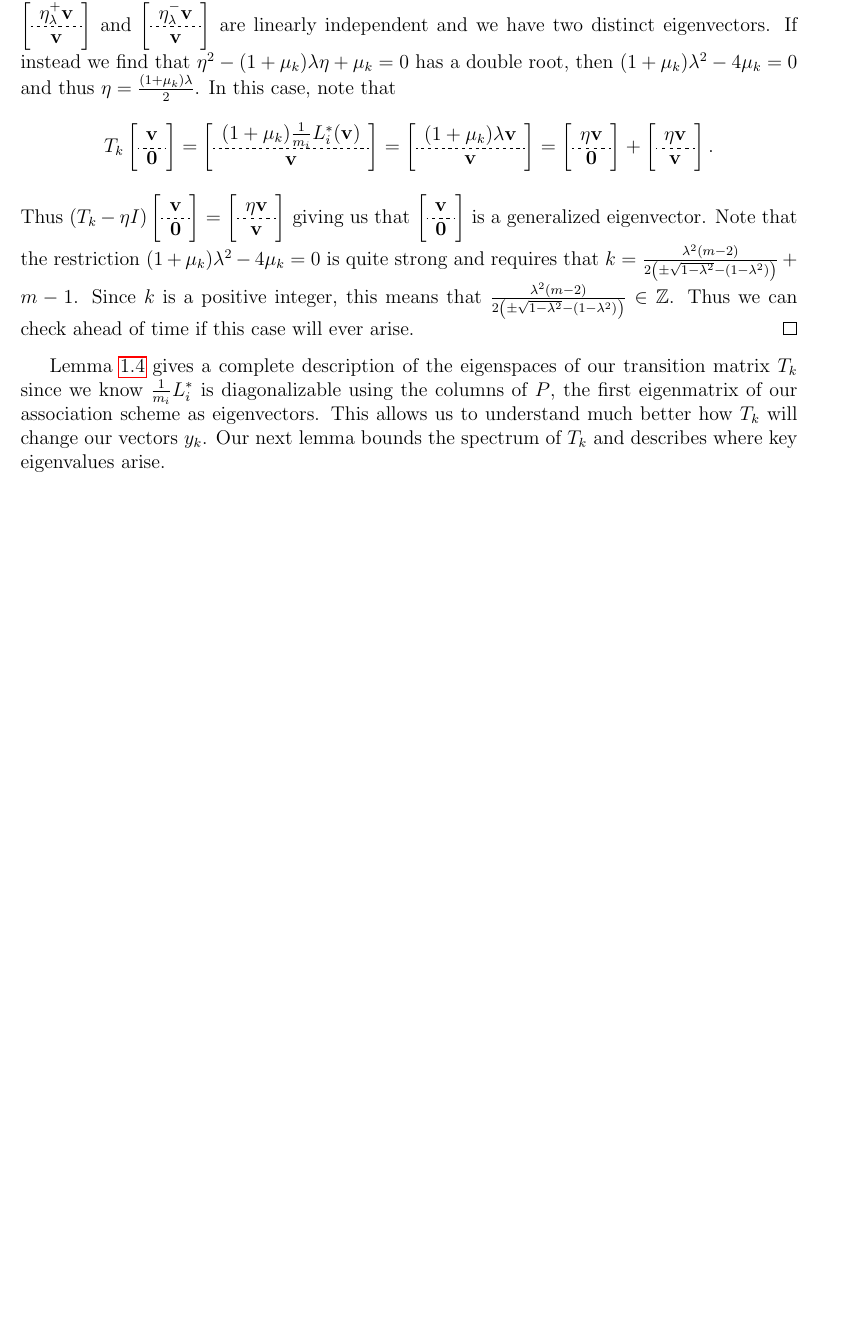
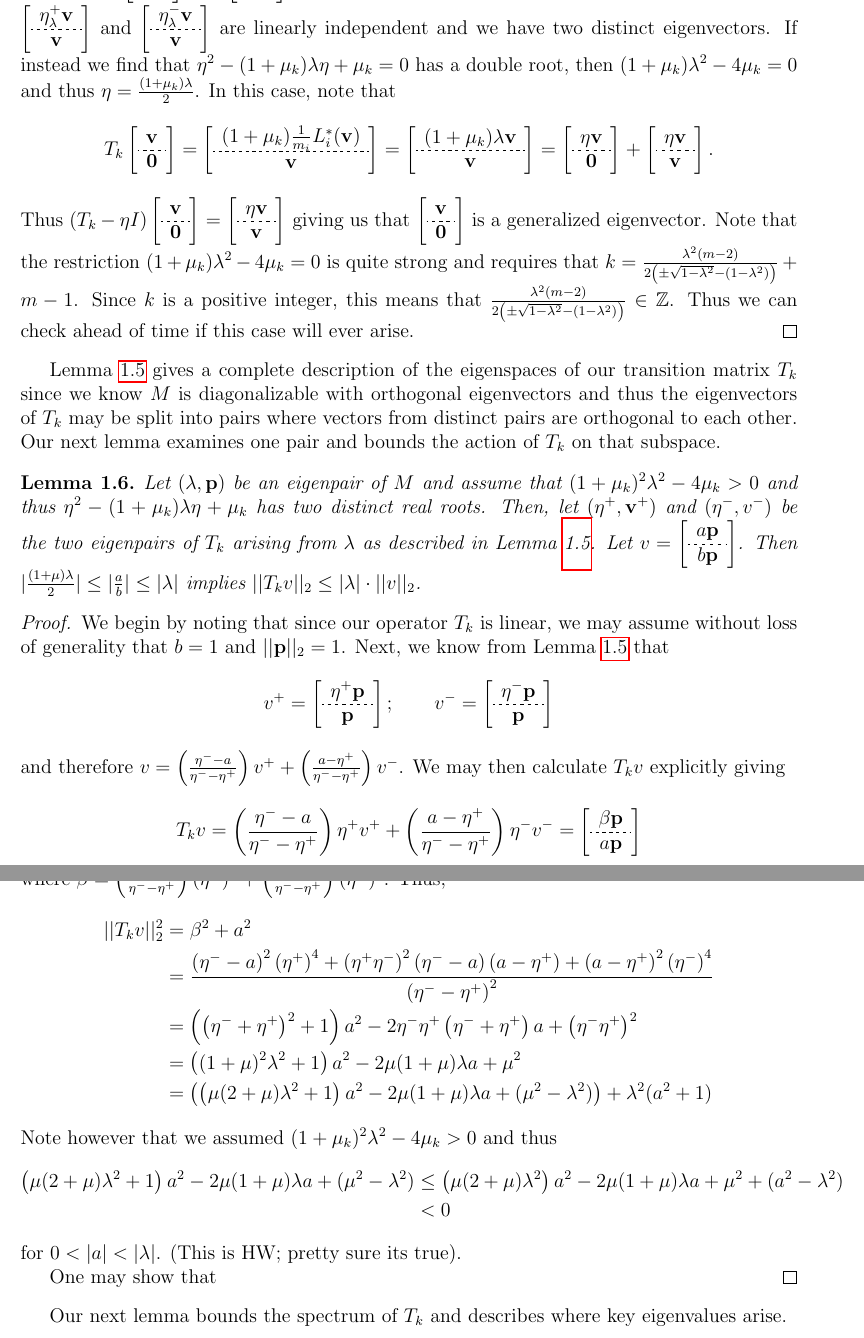
Before and after one commit to Bgkodalen/Research, a LaTeX thesis (Dissertation/SingleSection.tex, which reads Dissertation/schoenberg.tex): part of page 7 of 11 before the commit and two parts of pages 8 and 9 of 13 after it, the two joined at a grey line, cut so that both start at the same text, the shorter picture padded with empty space. Compiled offline with pdfLaTeX.

Commit message:
getting there

```diff
--- a/Dissertation/schoenberg.tex
+++ b/Dissertation/schoenberg.tex
@@ -180,7 +203,42 @@ While $T_k$ will change as we iterate through $k$, we may find some common prope
 	\vec{0}
 	\end{array}\right]$ is a generalized eigenvector. Note that the restriction $(1+\mu_k)\lambda^2-4\mu_k=0$ is quite strong and requires that $k = \frac{\lambda^2(m-2)}{2\left(\pm\sqrt{1-\lambda^2}-(1-\lambda^2)\right)}+m-1$. Since $k$ is a positive integer, this means that $\frac{\lambda^2(m-2)}{2\left(\pm\sqrt{1-\lambda^2}-(1-\lambda^2)\right)}\in\bbZ$. Thus we can check ahead of time if this case will ever arise.
 \end{proof}
-Lemma \ref{Tkeig} gives a complete description of the eigenspaces of our transition matrix $T_k$ since we know $\frac{1}{m_i}L_i^*$ is diagonalizable using the columns of $P$, the first eigenmatrix of our association scheme as eigenvectors. This allows us to understand much better how $T_k$ will change our vectors $y_k$. Our next lemma bounds the spectrum of $T_k$ and describes where key eigenvalues arise.
+Lemma \ref{Tkeig} gives a complete description of the eigenspaces of our transition matrix $T_k$ since we know $M$ is diagonalizable with orthogonal eigenvectors and thus the eigenvectors of $T_k$ may be split into pairs where vectors from distinct pairs are orthogonal to each other. Our next lemma examines one pair and bounds the action of $T_k$ on that subspace.
+\begin{lem}
+	Let $\left(\lambda,\vec{p}\right)$ be an eigenpair of $M$ and assume that $(1+\mu_k)^2\lambda^2-4\mu_k>0$ and thus $\eta^2-(1+\mu_k)\lambda\eta + \mu_k$ has two distinct real roots. Then, let $\left(\eta^+, \vec{v}^+\right)$ and $\left(\eta^-,v^-\right)$ be the two eigenpairs of $T_k$ arising from $\lambda$ as described in Lemma \ref{Tkeig}. Let $v = \left[\begin{array}{c}
+	a\vec{p}\\\hdashline[2pt/2pt]
+	b\vec{p}
+	\end{array}\right]$. Then $\vert\frac{(1+\mu)\lambda}{2}\vert\leq \vert\frac{a}{b}\vert\leq\vert\lambda\vert$ implies $\vert\vert T_k v\vert\vert_2\leq \vert \lambda\vert\cdot\vert\vert v\vert\vert_2$.
+\end{lem}
+\begin{proof}
+	We begin by noting that since our operator $T_k$ is linear, we may assume without loss of generality that $b=1$ and $\vert\vert\vec{p}\vert\vert_2 = 1$. Next, we know from Lemma \ref{Tkeig} that
+	\[v^+ = \left[\begin{array}{c}
+	\eta^+ \vec{p}\\\hdashline[2pt/2pt]
+	\vec{p}
+	\end{array}\right];\qquad v^-=\left[\begin{array}{c}
+	\eta^- \vec{p}\\\hdashline[2pt/2pt]
+	\vec{p}
+	\end{array}\right]\]
+	and therefore $v = \left(\frac{\eta^--a}{\eta^--\eta^+}\right)v^+ + \left(\frac{a-\eta^+}{\eta^--\eta^+}\right)v^-$. We may then calculate $T_k v$ explicitly giving
+	\[T_k v = \left(\frac{\eta^--a}{\eta^--\eta^+}\right)\eta^+v^+ + \left(\frac{a-\eta^+}{\eta^--\eta^+}\right)\eta^-v^- = \left[\begin{array}{c}
+	\beta \vec{p}\\\hdashline[2pt/2pt]
+	a\vec{p}
+	\end{array}\right]\]
+	where $\beta = \left(\frac{\eta^--a}{\eta^--\eta^+}\right)\left(\eta^+\right)^2 + \left(\frac{a-\eta^+}{\eta^--\eta^+}\right)\left(\eta^-\right)^2$. Thus,
+	\[\begin{aligned}\vert\vert T_k v\vert\vert^2_2 &= \beta^2+a^2\\
+	&=\frac{\left(\eta^--a\right)^2\left(\eta^+\right)^4 + \left(\eta^+\eta^-\right)^2\left(\eta^--a\right)\left(a-\eta^+\right) +\left(a-\eta^+\right)^2\left(\eta^-\right)^4}{\left(\eta^--\eta^+\right)^2}\\
+	&=\left(\left(\eta^-+\eta^+\right)^2+1\right)a^2 - 2\eta^-\eta^+\left(\eta^-+\eta^+\right)a + \left(\eta^-\eta^+\right)^2\\
+	&=\left((1+\mu)^2\lambda^2+1\right)a^2 - 2\mu(1+\mu)\lambda a + \mu^2\\
+	&=\left(\left(\mu(2+\mu)\lambda^2+1\right)a^2 - 2\mu(1+\mu)\lambda a + (\mu^2-\lambda^2)\right)+\lambda^2(a^2+1)\end{aligned}\]
+	Note however that we assumed $(1+\mu_k)^2\lambda^2-4\mu_k>0$ and thus
+	\[\begin{aligned}\left(\mu(2+\mu)\lambda^2+1\right)a^2 - 2\mu(1+\mu)\lambda a + (\mu^2-\lambda^2)&\leq \left(\mu(2+\mu)\lambda^2\right)a^2 - 2\mu(1+\mu)\lambda a + \mu^2+(a^2-\lambda^2)\\
+	&<0
+	\end{aligned}\]
+	for $0<\vert a\vert<\vert \lambda\vert$. (This is HW; pretty sure its true).\par
+	One may show that
+\end{proof}
+
+Our next lemma bounds the spectrum of $T_k$ and describes where key eigenvalues arise.
 \begin{lem}\ref{Tkspec} Let $k>0$ be given. Let $\lambda$ be an eigenvalue of $\frac{1}{m_i}L_i^*$ and assume $\eta$ solves the equation $\eta^2-(1+\mu_k)\lambda\eta +\mu_k=0$. If $\mu_k\leq\frac{2(1-\lambda^2)}{\lambda^2}$, then $\vert \eta\vert\leq \max\left\{\vert\lambda\vert,\mu_k\right\}$.
 \end{lem}
 \begin{proof}
```
Also changed, not shown: Dissertation/schoenberg.tex (41 more changed lines), 1 other file.
